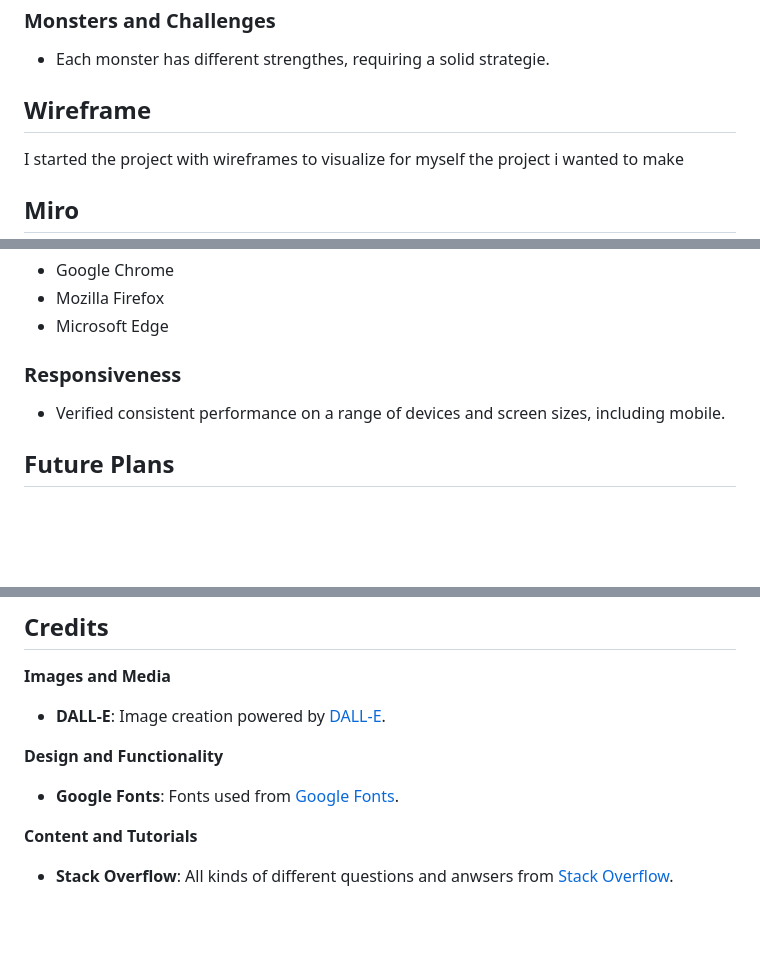
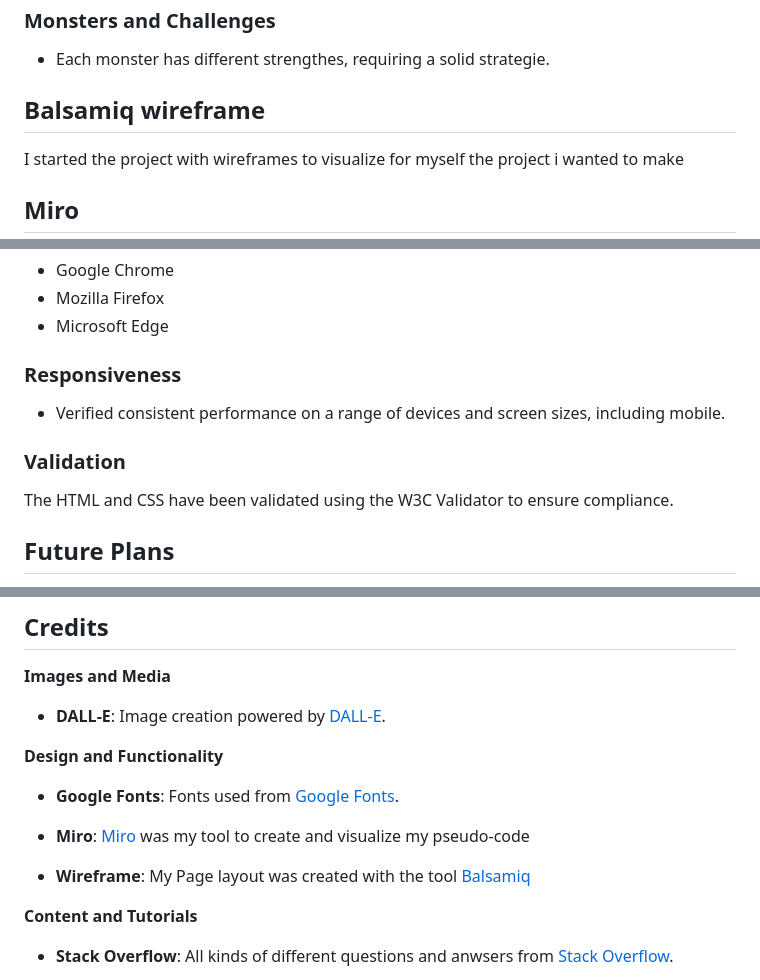
Before and after one commit to fairytaib/Deep-Drop, a Markdown page: README.md, 3 parts joined by grey strips. GitHub-like rendering; blank space fills up the shorter version.

Commit message:
Expand Credit Section

```diff
--- a/README.md
+++ b/README.md
@@ -152,7 +152,7 @@ Users can inspect a Skill, Item or Fighting Skill by hovering or clicking the na
 ### Monsters and Challenges
 - Each monster has different strengthes, requiring a solid strategie.
 
-## Wireframe
+## Balsamiq wireframe
 
 I started the project with wireframes to visualize for myself the project i wanted to make
 
@@ -288,6 +288,13 @@ Tested on:
 
 - Verified consistent performance on a range of devices and screen sizes, including mobile.
 
+### Validation
+
+The HTML and CSS have been validated using the W3C Validator to ensure compliance.
+
+
+
+
 ## Future Plans
 
 - Add more character classes, monsters, and items to enrich gameplay.
@@ -302,6 +309,10 @@ Tested on:
 
 **Design and Functionality**
 - **Google Fonts**: Fonts used from [Google Fonts](https://fonts.google.com/).
+
+- **Miro**: [Miro](https://miro.com/de/) was my tool to create and visualize my pseudo-code
+
+- **Wireframe**: My Page layout was created with the tool [Balsamiq](https://balsamiq.com/)
 
 **Content and Tutorials**
 - **Stack Overflow**: All kinds of different questions and anwsers from [Stack Overflow](https://stackoverflow.com/).
```
Also changed, not shown: other parts of README.md (+1 -0 lines).
